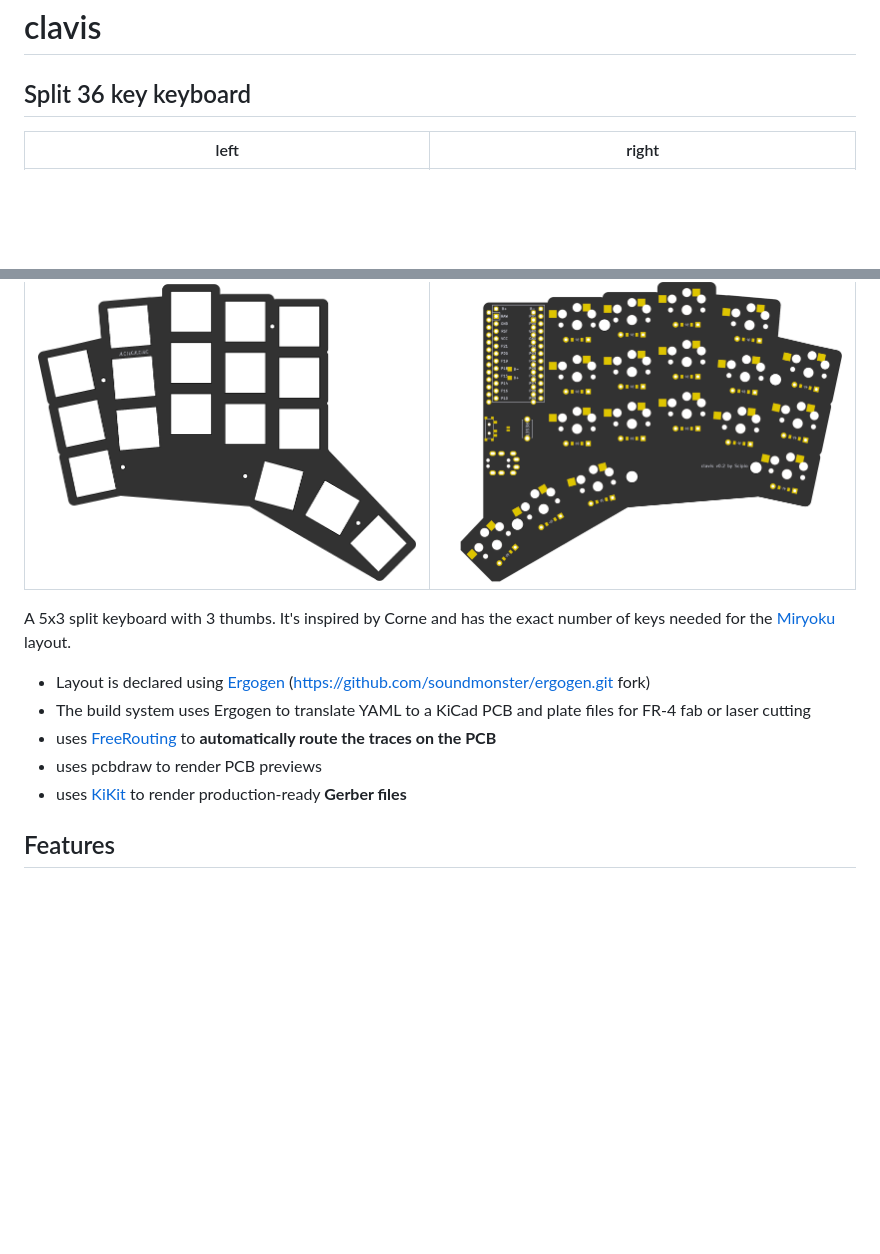
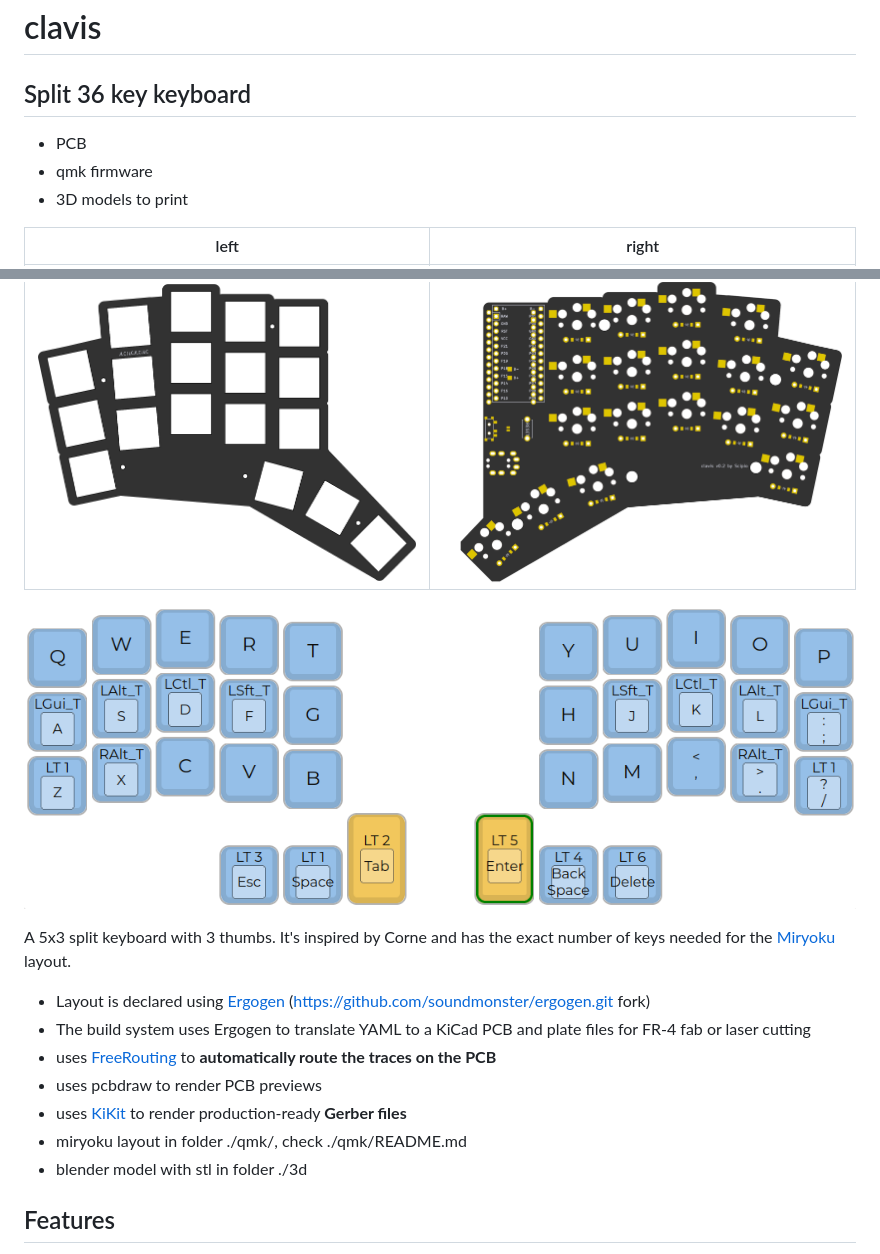
Before and after one commit to scipioni/clavis, a Markdown page: README.md, 2 parts joined by grey strips. Rendered like a GitHub page; pictures changed too: images/qmk.png (added); blank space fills up the shorter version.

Commit message:
qmk image

```diff
--- a/README.md
+++ b/README.md
@@ -2,9 +2,16 @@
 
 ## Split 36 key keyboard
 
+- PCB
+- qmk firmware
+- 3D models to print
+
 | left                            | right                           |
 | ------------------------------- | ------------------------------- |
 | ![left](images/board-front.png) | ![right](images/board-back.png) |
+
+![qmk](images/qmk.png)
+
 
 A 5x3 split keyboard with 3 thumbs. It's inspired by Corne and
 has the exact number of keys needed for the [Miryoku](https://github.com/manna-harbour/miryoku) layout.
@@ -14,6 +21,8 @@ has the exact number of keys needed for the [Miryoku](https://github.com/manna-h
 - uses [FreeRouting](https://github.com/freerouting/freerouting) to **automatically route the traces on the PCB**
 - uses pcbdraw to render PCB previews
 - uses [KiKit](https://github.com/yaqwsx/KiKit) to render production-ready **Gerber files**
+- miryoku layout in folder ./qmk/, check ./qmk/README.md
+- blender model with stl in folder ./3d
 
 ## Features
 
```
Also changed, not shown: 1 other file.
